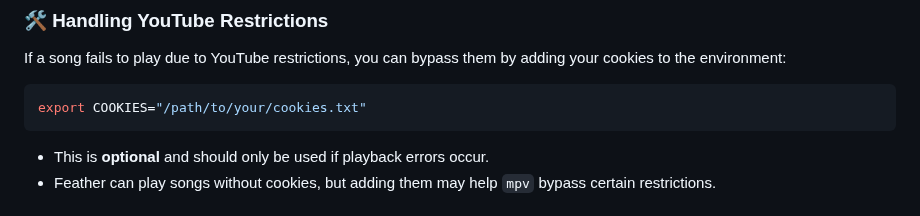
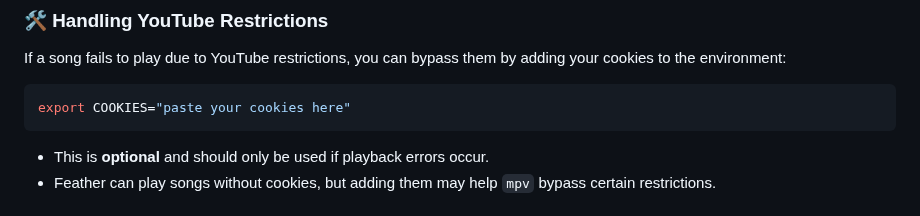
Before and after one commit to 13unk0wn/Feather, a Markdown page: README.md, the part around the change. GitHub-like rendering.

````diff
--- a/README.md
+++ b/README.md
@@ -51,7 +51,7 @@ Navigate through the TUI to search and play music. Additional controls and keybo
 If a song fails to play due to YouTube restrictions, you can bypass them by adding your cookies to the environment:
 
 ```sh
-export COOKIES="/path/to/your/cookies.txt"
+export COOKIES="paste your cookies here"
 ```
 
 - This is **optional** and should only be used if playback errors occur.
````
